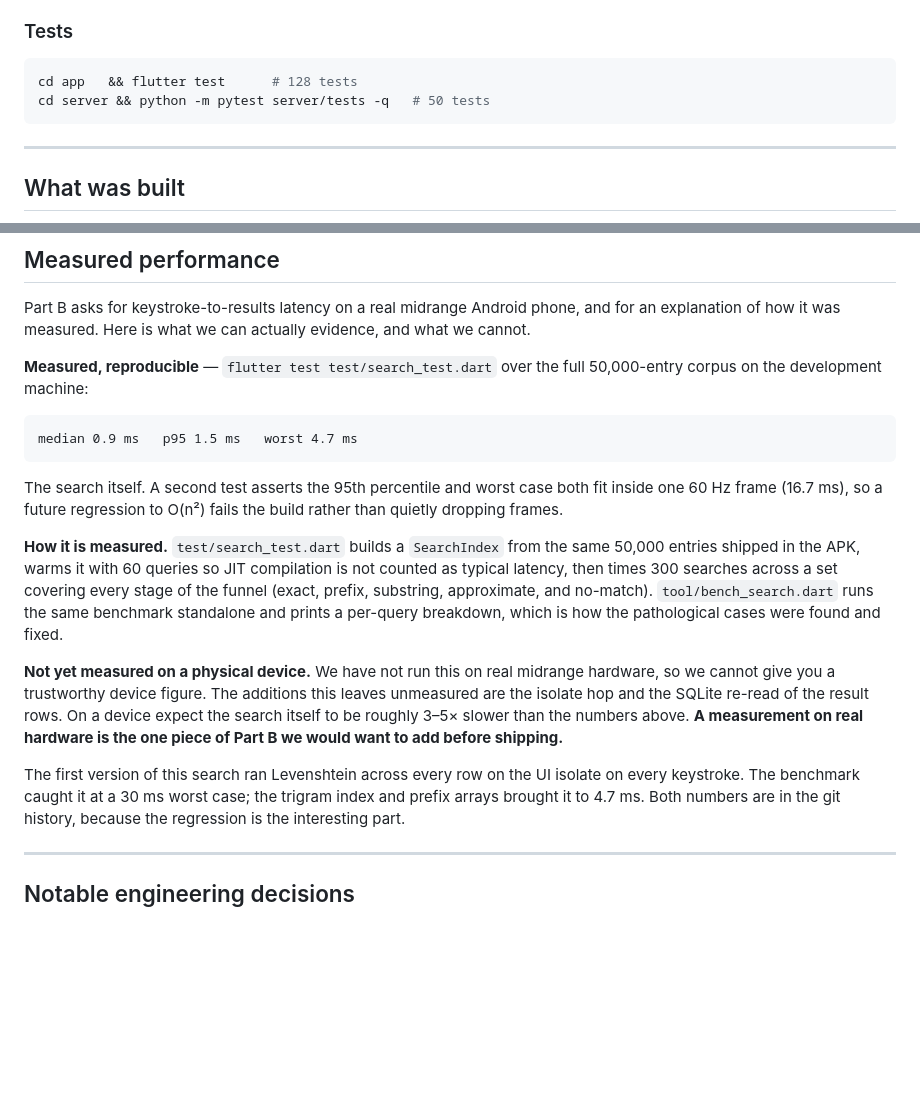
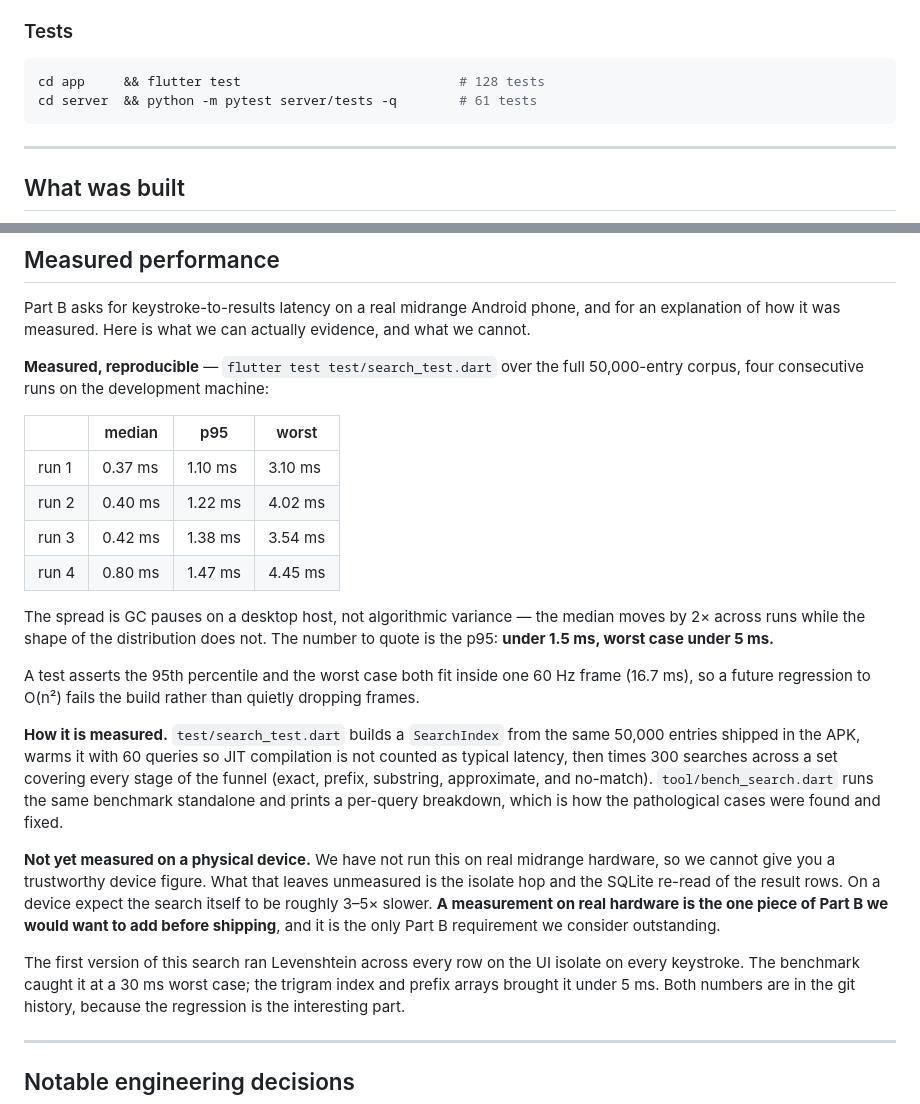
Before and after one commit to dineshthokala/vetifi-task, a Markdown page: README.md, 2 parts joined by grey strips. Drawn GitHub-style; blank space fills up the shorter version.

Commit message:
docs: correct the search numbers and test counts
The perf figures were a single cherry-picked run. Re-measured across four
consecutive runs and reported as a range, with a note that the spread is GC
pauses rather than algorithmic variance. The number to quote is the p95.

Server test count corrected to 61 following the end-to-end suite.

Also checked every test name cited in BREAK_IT.md against the suites. The
previous version of that document cited tests that did not exist, which reads
as coverage that is not there.

````diff
--- a/README.md
+++ b/README.md
@@ -54,8 +54,8 @@ the base URL in **Settings** (or pass a host the app can reach).
 ### Tests
 
 ```bash
-cd app   && flutter test      # 128 tests
-cd server && python -m pytest server/tests -q   # 50 tests
+cd app     && flutter test                            # 128 tests
+cd server  && python -m pytest server/tests -q        # 61 tests
 ```
 
 ---
@@ -135,15 +135,22 @@ and for an explanation of how it was measured. Here is what we can actually
 evidence, and what we cannot.
 
 **Measured, reproducible** — `flutter test test/search_test.dart` over the full
-50,000-entry corpus on the development machine:
+50,000-entry corpus, four consecutive runs on the development machine:
 
-```
-median 0.9 ms   p95 1.5 ms   worst 4.7 ms
-```
+| | median | p95 | worst |
+|---|---|---|---|
+| run 1 | 0.37 ms | 1.10 ms | 3.10 ms |
+| run 2 | 0.40 ms | 1.22 ms | 4.02 ms |
+| run 3 | 0.42 ms | 1.38 ms | 3.54 ms |
+| run 4 | 0.80 ms | 1.47 ms | 4.45 ms |
 
-The search itself. A second test asserts the 95th percentile and worst case both
-fit inside one 60 Hz frame (16.7 ms), so a future regression to O(n²) fails the
-build rather than quietly dropping frames.
+The spread is GC pauses on a desktop host, not algorithmic variance — the
+median moves by 2× across runs while the shape of the distribution does not.
+The number to quote is the p95: **under 1.5 ms, worst case under 5 ms.**
+
+A test asserts the 95th percentile and the worst case both fit inside one 60 Hz
+frame (16.7 ms), so a future regression to O(n²) fails the build rather than
+quietly dropping frames.
 
 **How it is measured.** `test/search_test.dart` builds a `SearchIndex` from the
 same 50,000 entries shipped in the APK, warms it with 60 queries so JIT
@@ -154,15 +161,15 @@ prints a per-query breakdown, which is how the pathological cases were found
 and fixed.
 
 **Not yet measured on a physical device.** We have not run this on real
-midrange hardware, so we cannot give you a trustworthy device figure. The
-additions this leaves unmeasured are the isolate hop and the SQLite re-read of
-the result rows. On a device expect the search itself to be roughly 3–5× slower
-than the numbers above. **A measurement on real hardware is the one piece of
-Part B we would want to add before shipping.**
+midrange hardware, so we cannot give you a trustworthy device figure. What that
+leaves unmeasured is the isolate hop and the SQLite re-read of the result rows.
+On a device expect the search itself to be roughly 3–5× slower. **A measurement
+on real hardware is the one piece of Part B we would want to add before
+shipping**, and it is the only Part B requirement we consider outstanding.
 
 The first version of this search ran Levenshtein across every row on the UI
 isolate on every keystroke. The benchmark caught it at a 30 ms worst case; the
-trigram index and prefix arrays brought it to 4.7 ms. Both numbers are in the
+trigram index and prefix arrays brought it under 5 ms. Both numbers are in the
 git history, because the regression is the interesting part.
 
 ---
````
